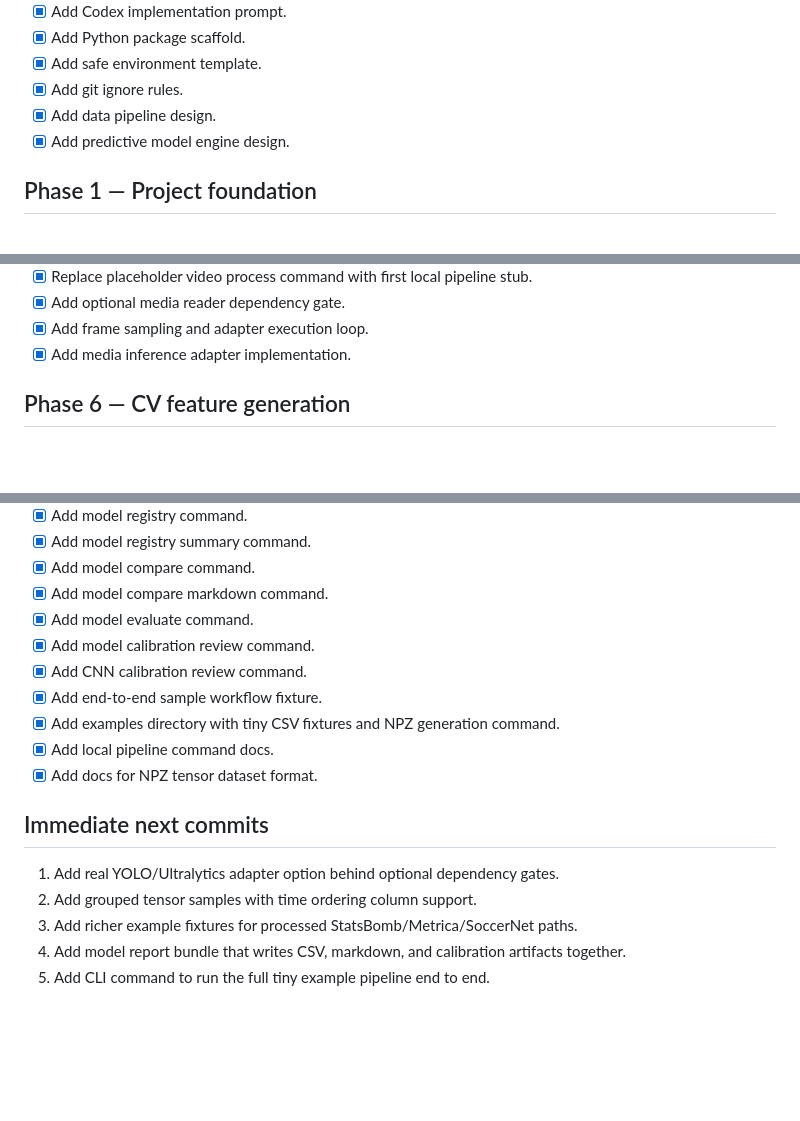
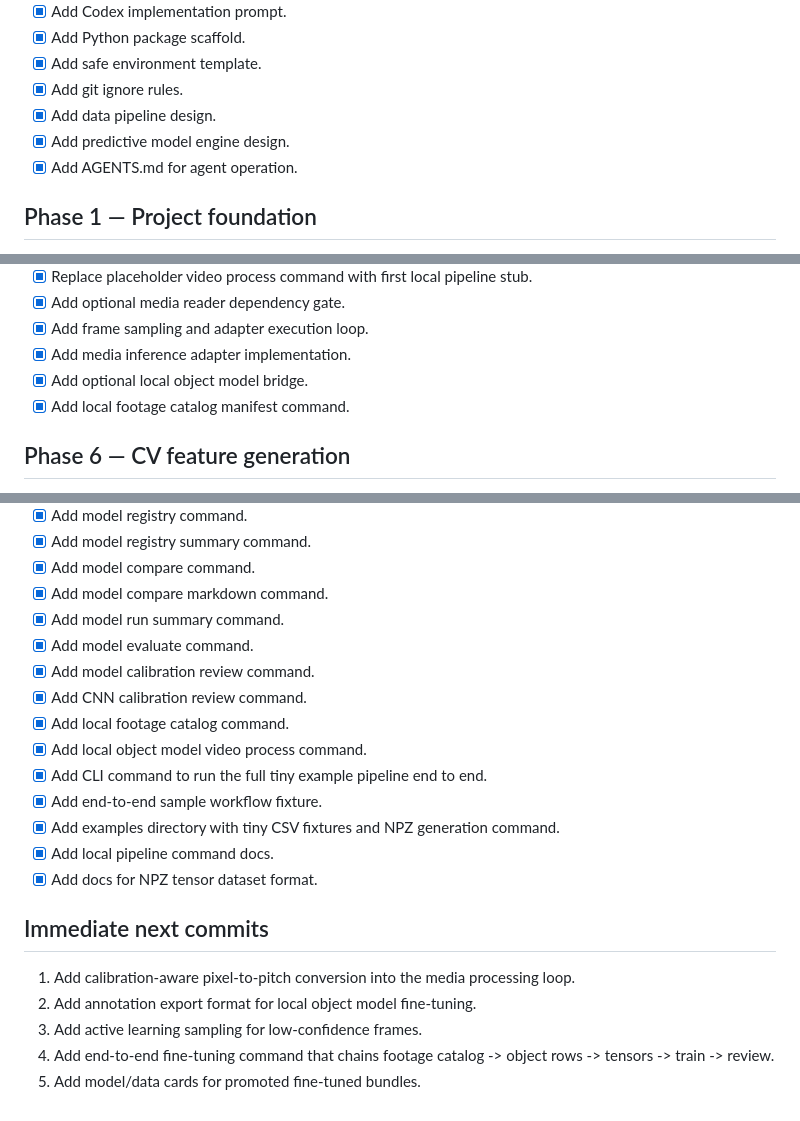
Before and after one commit to scottjoyner/soccer-analytics, a Markdown page: TODO.md, 3 parts joined by grey strips. GitHub-like rendering; blank space fills up the shorter version.

Commit message:
Update roadmap after agent and local pipeline additions

```diff
--- a/TODO.md
+++ b/TODO.md
@@ -12,6 +12,7 @@
 - [x] Add git ignore rules.
 - [x] Add data pipeline design.
 - [x] Add predictive model engine design.
+- [x] Add AGENTS.md for agent operation.
 
 ## Phase 1 — Project foundation
 
@@ -65,6 +67,8 @@
 - [x] Add optional media reader dependency gate.
 - [x] Add frame sampling and adapter execution loop.
 - [x] Add media inference adapter implementation.
+- [x] Add optional local object model bridge.
+- [x] Add local footage catalog manifest command.
 
 ## Phase 6 — CV feature generation
 
@@ -138,9 +144,13 @@
 - [x] Add model registry summary command.
 - [x] Add model compare command.
 - [x] Add model compare markdown command.
+- [x] Add model run summary command.
 - [x] Add model evaluate command.
 - [x] Add model calibration review command.
 - [x] Add CNN calibration review command.
+- [x] Add local footage catalog command.
+- [x] Add local object model video process command.
+- [x] Add CLI command to run the full tiny example pipeline end to end.
 - [x] Add end-to-end sample workflow fixture.
 - [x] Add examples directory with tiny CSV fixtures and NPZ generation command.
 - [x] Add local pipeline command docs.
@@ -148,8 +158,8 @@
 
 ## Immediate next commits
 
-1. Add real YOLO/Ultralytics adapter option behind optional dependency gates.
-2. Add grouped tensor samples with time ordering column support.
-3. Add richer example fixtures for processed StatsBomb/Metrica/SoccerNet paths.
-4. Add model report bundle that writes CSV, markdown, and calibration artifacts together.
-5. Add CLI command to run the full tiny example pipeline end to end.
+1. Add calibration-aware pixel-to-pitch conversion into the media processing loop.
+2. Add annotation export format for local object model fine-tuning.
+3. Add active learning sampling for low-confidence frames.
+4. Add end-to-end fine-tuning command that chains footage catalog -> object rows -> tensors -> train -> review.
+5. Add model/data cards for promoted fine-tuned bundles.
```
Also changed, not shown: other parts of TODO.md (+3 -0 lines).
